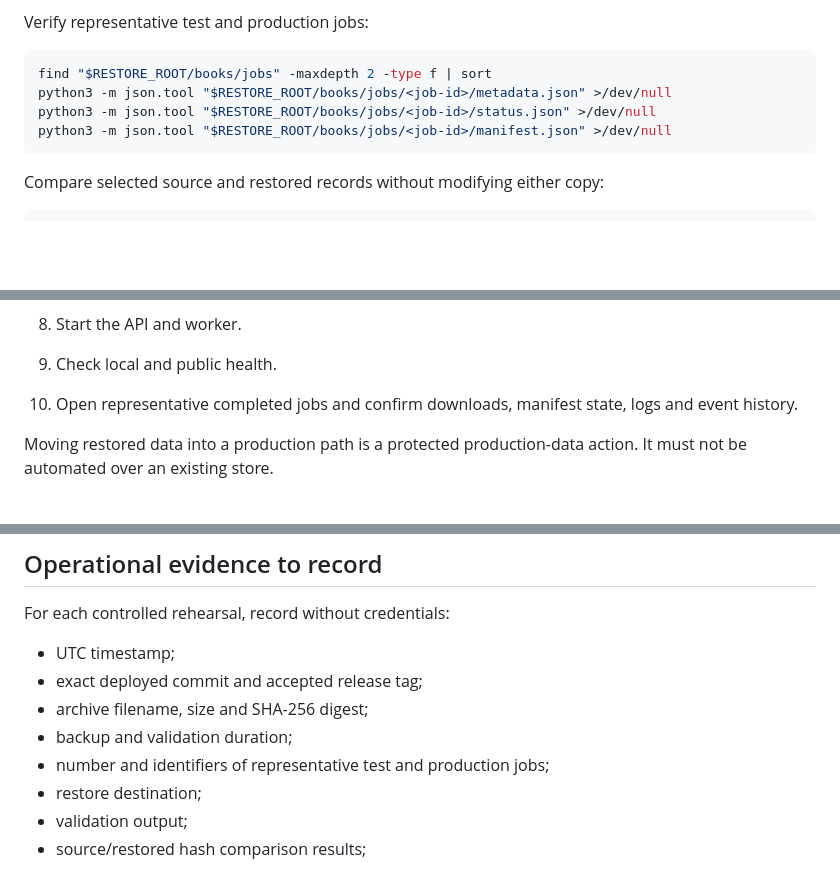
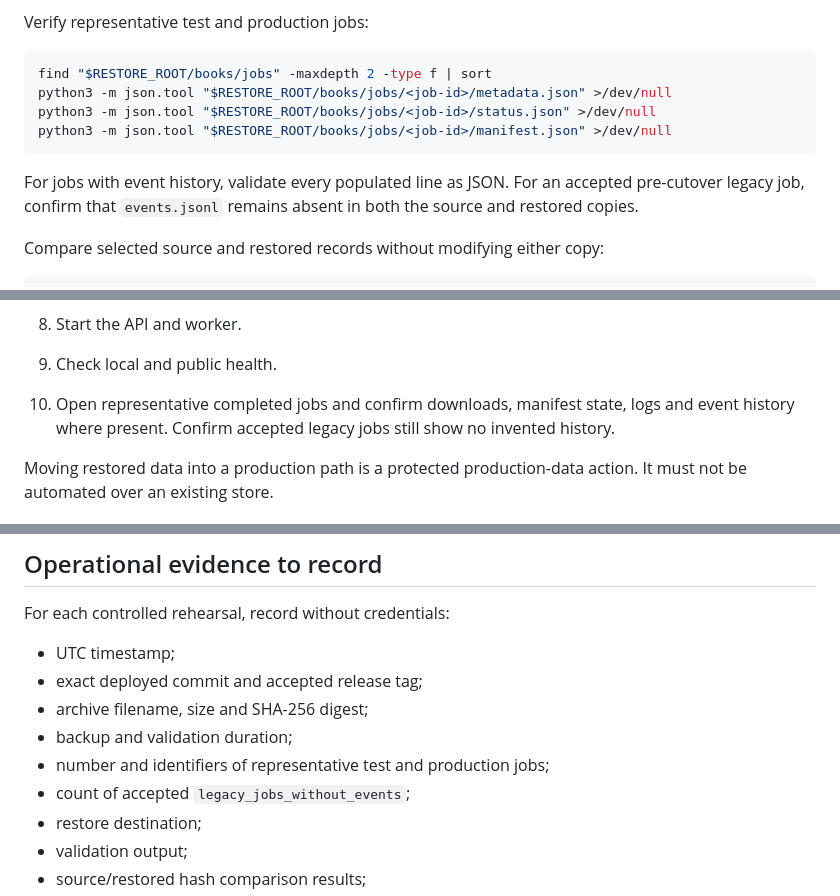
Before and after one commit to armpitpete/book-system-os, a Markdown page: docs/BACKUP_AND_RESTORE.md, 3 parts joined by grey strips. Rendered like a GitHub page; blank space fills up the shorter version.

````diff
--- a/docs/BACKUP_AND_RESTORE.md
+++ b/docs/BACKUP_AND_RESTORE.md
@@ -131,6 +147,8 @@ python3 -m json.tool "$RESTORE_ROOT/books/jobs/<job-id>/status.json" >/dev/null
 python3 -m json.tool "$RESTORE_ROOT/books/jobs/<job-id>/manifest.json" >/dev/null
 ```
 
+For jobs with event history, validate every populated line as JSON. For an accepted pre-cutover legacy job, confirm that `events.jsonl` remains absent in both the source and restored copies.
+
 Compare selected source and restored records without modifying either copy:
 
 ```bash
@@ -158,7 +176,7 @@ sha256sum \
 
 8. Start the API and worker.
 9. Check local and public health.
-10. Open representative completed jobs and confirm downloads, manifest state, logs and event history.
+10. Open representative completed jobs and confirm downloads, manifest state, logs and event history where present. Confirm accepted legacy jobs still show no invented history.
 
 Moving restored data into a production path is a protected production-data action. It must not be automated over an existing store.
 
@@ -184,6 +202,7 @@ For each controlled rehearsal, record without credentials:
 - archive filename, size and SHA-256 digest;
 - backup and validation duration;
 - number and identifiers of representative test and production jobs;
+- count of accepted `legacy_jobs_without_events`;
 - restore destination;
 - validation output;
 - source/restored hash comparison results;
````
Also changed, not shown: other parts of docs/BACKUP_AND_RESTORE.md (+18 -2 lines).
